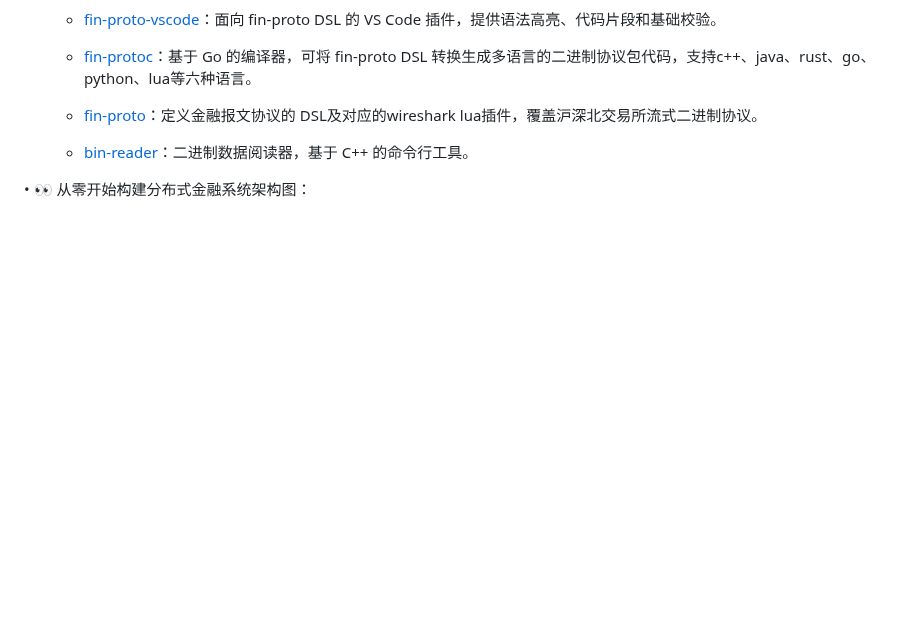
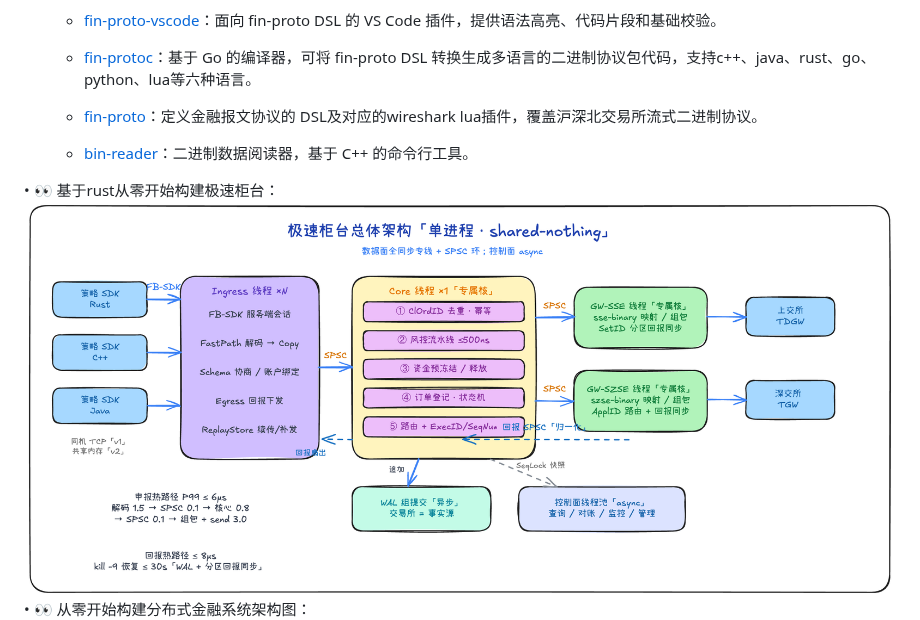
Before and after one commit to xinchentechnote/xinchentechnote, a Markdown page: README.md, the part around the change. GitHub-like rendering; pictures changed too: fcounter.png (added); blank space fills up the shorter version.

Commit message:
feat:add fast counter

```diff
--- a/README.md
+++ b/README.md
@@ -40,8 +40,9 @@
 
     - [bin-reader](https://github.com/xinchentechnote/bin-reader)：二进制数据阅读器，基于 C++ 的命令行工具。
 
+• 👀 基于rust从零开始构建极速柜台：
+  <img src="fcounter.png" />
 • 👀 从零开始构建分布式金融系统架构图：
-
   <img src="image.png" />
 
 • ✍️ 博客：https://xinchentechnote.github.io/note/
```
